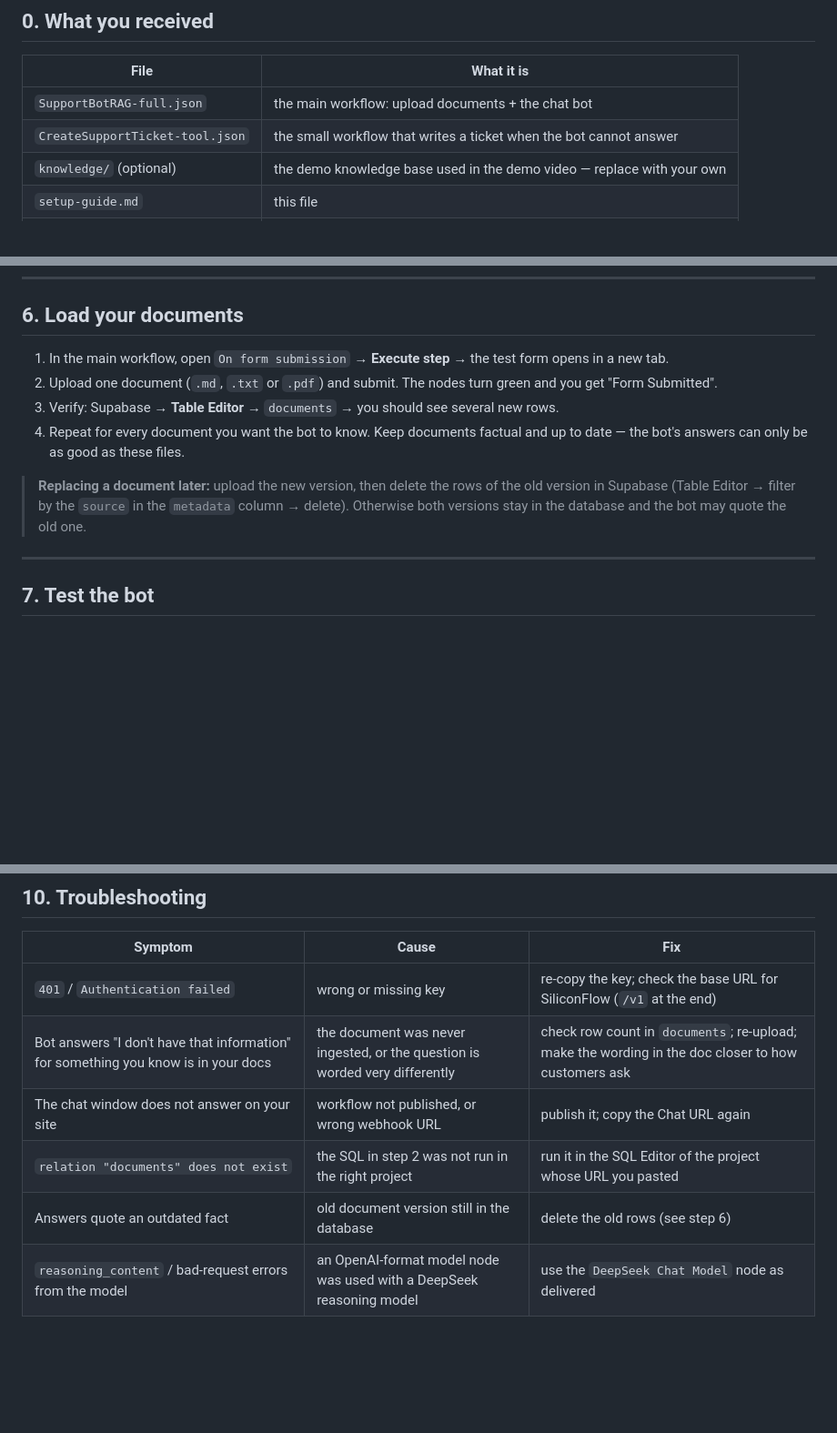
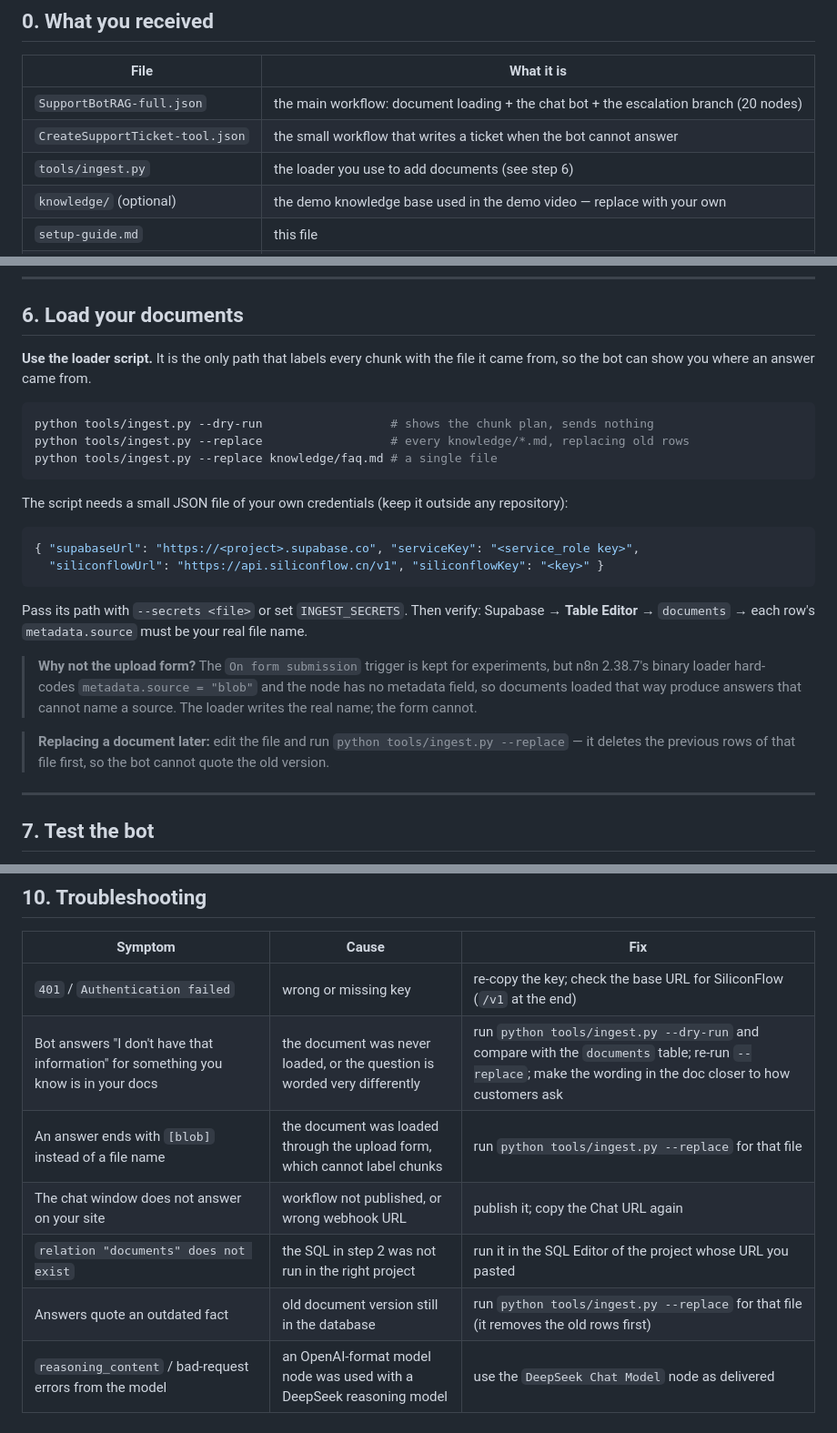
Before and after one commit to uhygyuf/rag-support-bot, a Markdown page: docs/client-setup-guide.md, 3 parts joined by grey strips. Shown at 91% size. GitHub-like rendering; blank space fills up the shorter version.

Commit message:
docs: bring the client setup guide in line with how documents must be loaded
A stranger following the guide would have hit the citation defect this project spent the day
fixing: step 6 taught the upload form, and n8n 2.38.7's binary loader stamps every chunk
metadata.source = "blob", so their answers could never name a source. Step 6 now leads with
tools/ingest.py (dry run, replace, single file, secrets file shape, and how to verify the
labels), states why the form cannot do it, and the troubleshooting table covers the [blob]
symptom. Also corrected: the workflow has 20 nodes in three groups, not 11 in two, and the
outdated-answer row no longer tells the reader to delete rows by hand.

Docs only; qa suite still 131/131.

````diff
--- a/docs/client-setup-guide.md
+++ b/docs/client-setup-guide.md
@@ -11,8 +11,9 @@ yours. No service of ours is in the path, and nothing is billed through us.
 
 | File | What it is |
 |---|---|
-| `SupportBotRAG-full.json` | the main workflow: upload documents + the chat bot |
+| `SupportBotRAG-full.json` | the main workflow: document loading + the chat bot + the escalation branch (20 nodes) |
 | `CreateSupportTicket-tool.json` | the small workflow that writes a ticket when the bot cannot answer |
+| `tools/ingest.py` | the loader you use to add documents (see step 6) |
 | `knowledge/` (optional) | the demo knowledge base used in the demo video — replace with your own |
 | `setup-guide.md` | this file |
 | `acceptance-checklist.md` | the 8 tests that decide whether the delivery is complete |
@@ -132,16 +134,32 @@ Also open the ticket workflow and attach `Supabase account` to its one Supabase
 
 ## 6. Load your documents
 
-1. In the main workflow, open `On form submission` → **Execute step** → the test form opens in a new tab.
-2. Upload one document (`.md`, `.txt` or `.pdf`) and submit. The nodes turn green and you get
-   "Form Submitted".
-3. Verify: Supabase → **Table Editor** → `documents` → you should see several new rows.
-4. Repeat for every document you want the bot to know. Keep documents factual and up to date —
-   the bot's answers can only be as good as these files.
+**Use the loader script.** It is the only path that labels every chunk with the file it came from, so
+the bot can show you where an answer came from.
 
-> **Replacing a document later:** upload the new version, then delete the rows of the old version in
-> Supabase (Table Editor → filter by the `source` in the `metadata` column → delete). Otherwise both
-> versions stay in the database and the bot may quote the old one.
+```bash
+python tools/ingest.py --dry-run                  # shows the chunk plan, sends nothing
+python tools/ingest.py --replace                  # every knowledge/*.md, replacing old rows
+python tools/ingest.py --replace knowledge/faq.md # a single file
+```
+
+The script needs a small JSON file of your own credentials (keep it outside any repository):
+
+```json
+{ "supabaseUrl": "https://<project>.supabase.co", "serviceKey": "<service_role key>",
+  "siliconflowUrl": "https://api.siliconflow.cn/v1", "siliconflowKey": "<key>" }
+```
+
+Pass its path with `--secrets <file>` or set `INGEST_SECRETS`. Then verify: Supabase →
+**Table Editor** → `documents` → each row's `metadata.source` must be your real file name.
+
+> **Why not the upload form?** The `On form submission` trigger is kept for experiments, but n8n 2.38.7's
+> binary loader hard-codes `metadata.source = "blob"` and the node has no metadata field, so documents
+> loaded that way produce answers that cannot name a source. The loader writes the real name; the form
+> cannot.
+
+> **Replacing a document later:** edit the file and run `python tools/ingest.py --replace` — it deletes
+> the previous rows of that file first, so the bot cannot quote the old version.
 
 ---
 
@@ -201,10 +219,11 @@ channel (email / Telegram) if you ordered one.
 | Symptom | Cause | Fix |
 |---|---|---|
 | `401` / `Authentication failed` | wrong or missing key | re-copy the key; check the base URL for SiliconFlow (`/v1` at the end) |
-| Bot answers "I don't have that information" for something you know is in your docs | the document was never ingested, or the question is worded very differently | check row count in `documents`; re-upload; make the wording in the doc closer to how customers ask |
+| Bot answers "I don't have that information" for something you know is in your docs | the document was never loaded, or the question is worded very differently | run `python tools/ingest.py --dry-run` and compare with the `documents` table; re-run `--replace`; make the wording in the doc closer to how customers ask |
+| An answer ends with `[blob]` instead of a file name | the document was loaded through the upload form, which cannot label chunks | run `python tools/ingest.py --replace` for that file |
 | The chat window does not answer on your site | workflow not published, or wrong webhook URL | publish it; copy the Chat URL again |
 | `relation "documents" does not exist` | the SQL in step 2 was not run in the right project | run it in the SQL Editor of the project whose URL you pasted |
-| Answers quote an outdated fact | old document version still in the database | delete the old rows (see step 6) |
+| Answers quote an outdated fact | old document version still in the database | run `python tools/ingest.py --replace` for that file (it removes the old rows first) |
 | `reasoning_content` / bad-request errors from the model | an OpenAI-format model node was used with a DeepSeek reasoning model | use the `DeepSeek Chat Model` node as delivered |
 
 ---
````
Also changed, not shown: other parts of docs/client-setup-guide.md (+2 -1 lines).
